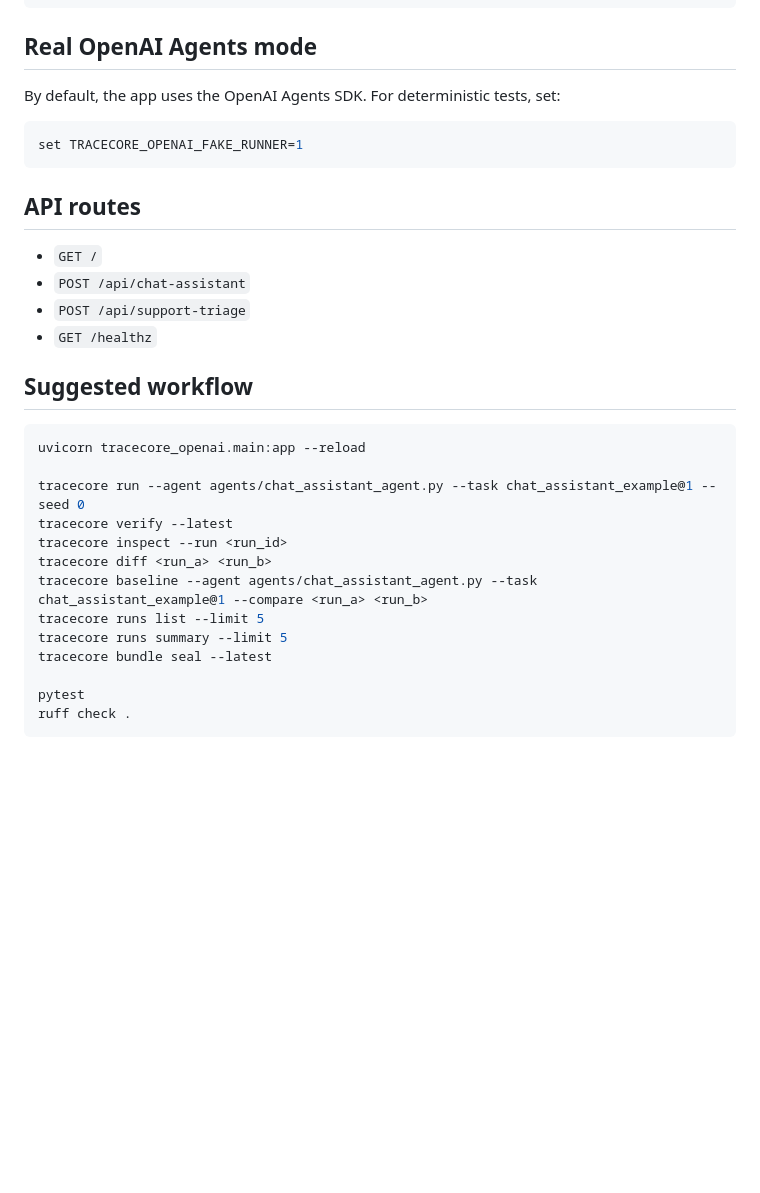
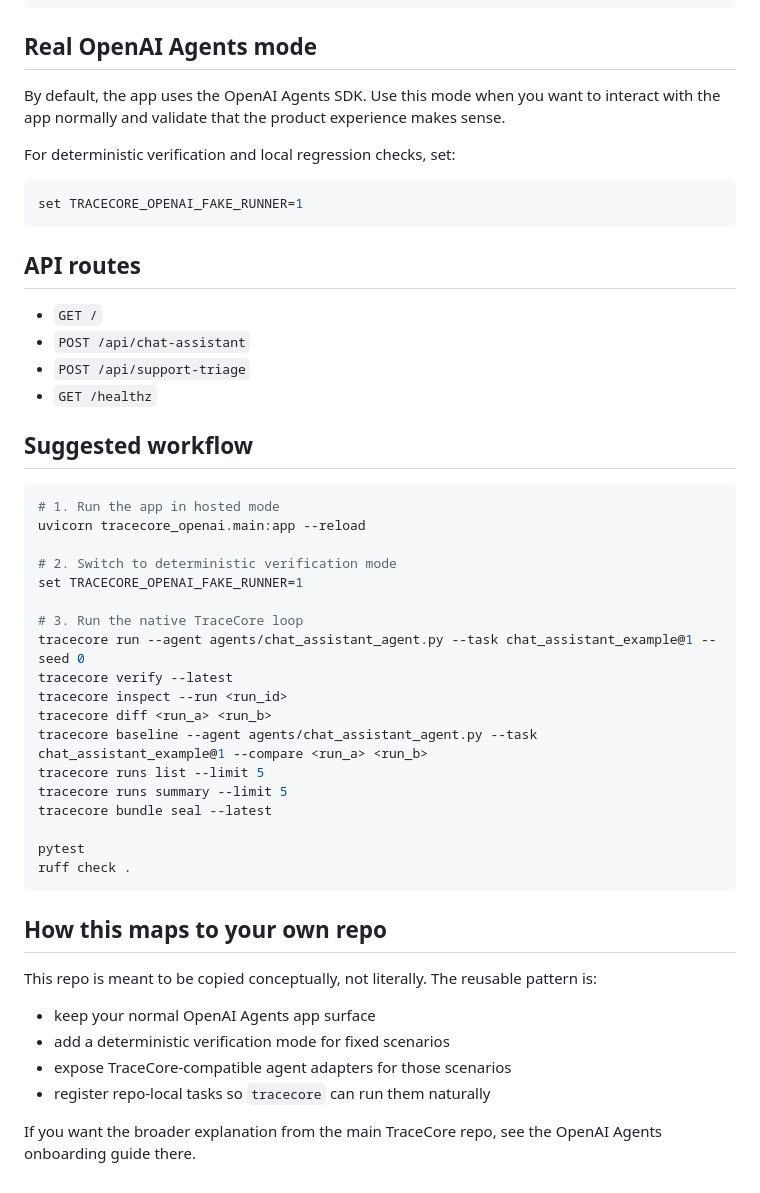
Before and after one commit to justindobbs/tracecore-openai, a Markdown page: README.md, the part around one of its changes. Drawn GitHub-style; blank space fills up the shorter version.

````diff
--- a/README.md
+++ b/README.md
@@ -70,7 +102,9 @@ tracecore runs summary --limit 5
 
 ## Real OpenAI Agents mode
 
-By default, the app uses the OpenAI Agents SDK. For deterministic tests, set:
+By default, the app uses the OpenAI Agents SDK. Use this mode when you want to interact with the app normally and validate that the product experience makes sense.
+
+For deterministic verification and local regression checks, set:
 
 ```bash
 set TRACECORE_OPENAI_FAKE_RUNNER=1
@@ -86,8 +120,13 @@ set TRACECORE_OPENAI_FAKE_RUNNER=1
 ## Suggested workflow
 
 ```bash
+# 1. Run the app in hosted mode
 uvicorn tracecore_openai.main:app --reload
 
+# 2. Switch to deterministic verification mode
+set TRACECORE_OPENAI_FAKE_RUNNER=1
+
+# 3. Run the native TraceCore loop
 tracecore run --agent agents/chat_assistant_agent.py --task chat_assistant_example@1 --seed 0
 tracecore verify --latest
 tracecore inspect --run <run_id>
@@ -100,3 +139,14 @@ tracecore bundle seal --latest
 pytest
 ruff check .
 ```
+
+## How this maps to your own repo
+
+This repo is meant to be copied conceptually, not literally. The reusable pattern is:
+
+- keep your normal OpenAI Agents app surface
+- add a deterministic verification mode for fixed scenarios
+- expose TraceCore-compatible agent adapters for those scenarios
+- register repo-local tasks so `tracecore` can run them naturally
+
+If you want the broader explanation from the main TraceCore repo, see the OpenAI Agents onboarding guide there.
````
Also changed, not shown: other parts of README.md (+33 -1 lines).
